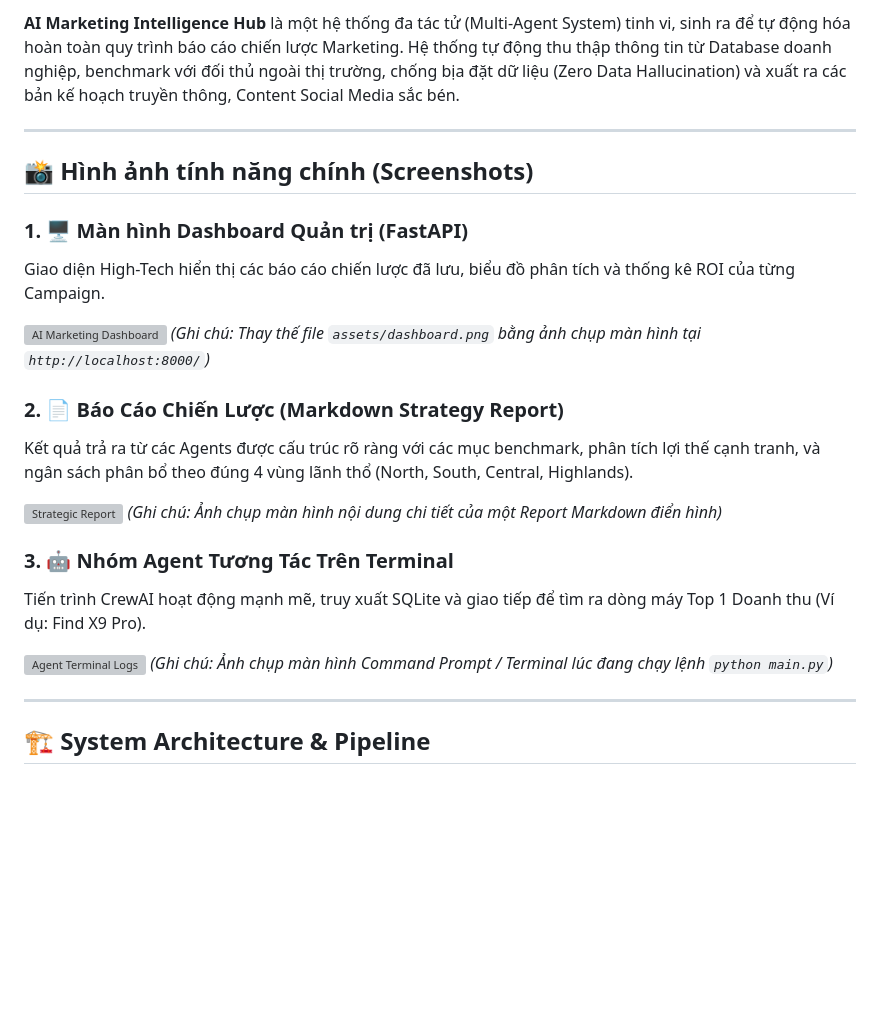
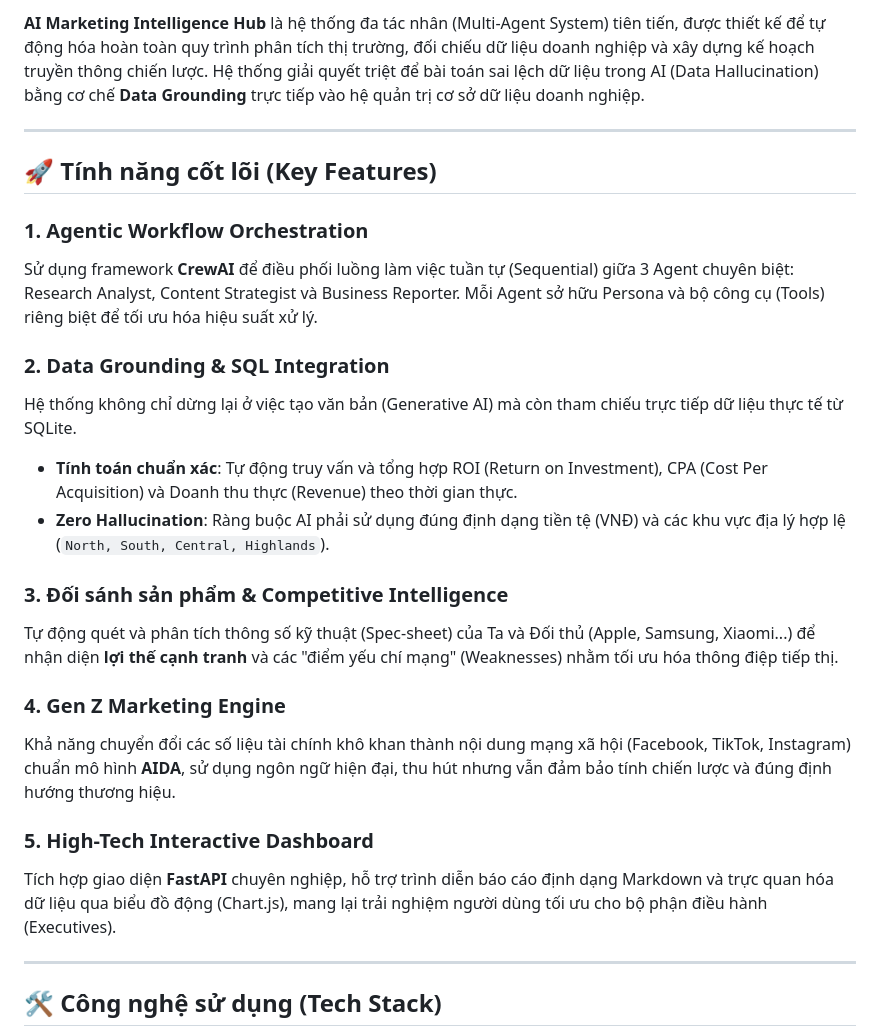
Before and after one commit to NgocTanHoang/AI-Agent-System-for-Marketing-and-Reporting-Automation, a Markdown page: README.md, the part around one of its changes. Drawn GitHub-style; blank space fills up the shorter version; grey boxes are pictures that could not be loaded.

```diff
--- a/README.md
+++ b/README.md
@@ -6,29 +7,28 @@
 
-**AI Marketing Intelligence Hub** là một hệ thống đa tác tử (Multi-Agent System) tinh vi, sinh ra để tự động hóa hoàn toàn quy trình báo cáo chiến lược Marketing. Hệ thống tự động thu thập thông tin từ Database doanh nghiệp, benchmark với đối thủ ngoài thị trường, chống bịa đặt dữ liệu (Zero Data Hallucination) và xuất ra các bản kế hoạch truyền thông, Content Social Media sắc bén.
+**AI Marketing Intelligence Hub** là hệ thống đa tác nhân (Multi-Agent System) tiên tiến, được thiết kế để tự động hóa hoàn toàn quy trình phân tích thị trường, đối chiếu dữ liệu doanh nghiệp và xây dựng kế hoạch truyền thông chiến lược. Hệ thống giải quyết triệt để bài toán sai lệch dữ liệu trong AI (Data Hallucination) bằng cơ chế **Data Grounding** trực tiếp vào hệ quản trị cơ sở dữ liệu doanh nghiệp.
 
 ---
 
-## 📸 Hình ảnh tính năng chính (Screenshots)
+## 🚀 Tính năng cốt lõi (Key Features)
 
-### 1. 🖥️ Màn hình Dashboard Quản trị (FastAPI)
-Giao diện High-Tech hiển thị các báo cáo chiến lược đã lưu, biểu đồ phân tích và thống kê ROI của từng Campaign.
+### 1. Agentic Workflow Orchestration
+Sử dụng framework **CrewAI** để điều phối luồng làm việc tuần tự (Sequential) giữa 3 Agent chuyên biệt: Research Analyst, Content Strategist và Business Reporter. Mỗi Agent sở hữu Persona và bộ công cụ (Tools) riêng biệt để tối ưu hóa hiệu suất xử lý.
 
-![AI Marketing Dashboard](![1774903929060](image/README/1774903929060.png))
-*(Ghi chú: Thay thế file `assets/dashboard.png` bằng ảnh chụp màn hình tại `http://localhost:8000/`)*
+### 2. Data Grounding & SQL Integration
+Hệ thống không chỉ dừng lại ở việc tạo văn bản (Generative AI) mà còn tham chiếu trực tiếp dữ liệu thực tế từ SQLite.
+*   **Tính toán chuẩn xác**: Tự động truy vấn và tổng hợp ROI (Return on Investment), CPA (Cost Per Acquisition) và Doanh thu thực (Revenue) theo thời gian thực.
+*   **Zero Hallucination**: Ràng buộc AI phải sử dụng đúng định dạng tiền tệ (VNĐ) và các khu vực địa lý hợp lệ (`North, South, Central, Highlands`).
 
-### 2. 📄 Báo Cáo Chiến Lược (Markdown Strategy Report)
-Kết quả trả ra từ các Agents được cấu trúc rõ ràng với các mục benchmark, phân tích lợi thế cạnh tranh, và ngân sách phân bổ theo đúng 4 vùng lãnh thổ (North, South, Central, Highlands).
+### 3. Đối sánh sản phẩm & Competitive Intelligence
+Tự động quét và phân tích thông số kỹ thuật (Spec-sheet) của Ta và Đối thủ (Apple, Samsung, Xiaomi...) để nhận diện **lợi thế cạnh tranh** và các "điểm yếu chí mạng" (Weaknesses) nhằm tối ưu hóa thông điệp tiếp thị.
 
-![Strategic Report](![1774904049347](image/README/1774904049347.png))
-*(Ghi chú: Ảnh chụp màn hình nội dung chi tiết của một Report Markdown điển hình)*
+### 4. Gen Z Marketing Engine
+Khả năng chuyển đổi các số liệu tài chính khô khan thành nội dung mạng xã hội (Facebook, TikTok, Instagram) chuẩn mô hình **AIDA**, sử dụng ngôn ngữ hiện đại, thu hút nhưng vẫn đảm bảo tính chiến lược và đúng định hướng thương hiệu.
 
-### 3. 🤖 Nhóm Agent Tương Tác Trên Terminal
-Tiến trình CrewAI hoạt động mạnh mẽ, truy xuất SQLite và giao tiếp để tìm ra dòng máy Top 1 Doanh thu (Ví dụ: Find X9 Pro).
-
-![Agent Terminal Logs](assets/terminal_logs.png)
-*(Ghi chú: Ảnh chụp màn hình Command Prompt / Terminal lúc đang chạy lệnh `python main.py`)*
+### 5. High-Tech Interactive Dashboard
+Tích hợp giao diện **FastAPI** chuyên nghiệp, hỗ trợ trình diễn báo cáo định dạng Markdown và trực quan hóa dữ liệu qua biểu đồ động (Chart.js), mang lại trải nghiệm người dùng tối ưu cho bộ phận điều hành (Executives).
 
 ---
 
-## 🏗 System Architecture & Pipeline
+## 🛠️ Công nghệ sử dụng (Tech Stack)
 
```
Also changed, not shown: other parts of README.md (+36 -42 lines).
